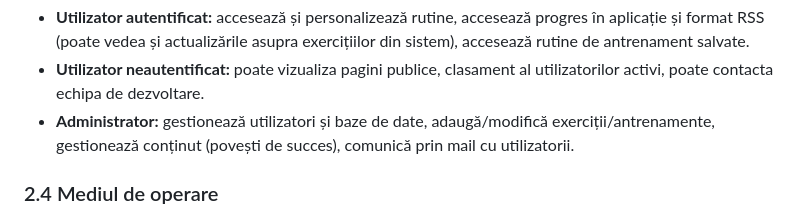
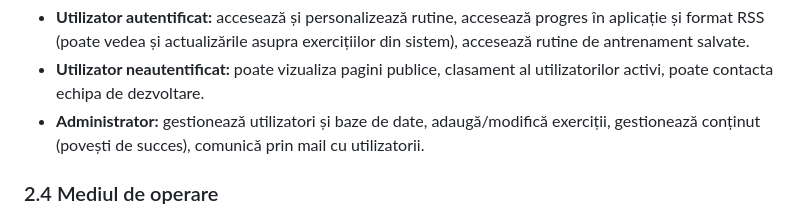
Before and after one commit to A-2WorkoutWebGenerator/A-2WorkoutWebGenerator, a Markdown page: README.md, the part around the change. Drawn GitHub-style.

Commit message:
clean-up x3

```diff
--- a/README.md
+++ b/README.md
@@ -110,7 +110,7 @@
       <ul>
         <li><strong>Utilizator autentificat:</strong> accesează și personalizează rutine, accesează progres în aplicație și format RSS (poate vedea și actualizările asupra exercițiilor din sistem), accesează rutine de antrenament salvate.</li>
         <li><strong>Utilizator neautentificat:</strong> poate vizualiza pagini publice, clasament al utilizatorilor activi, poate contacta echipa de dezvoltare.</li>
-        <li><strong>Administrator:</strong> gestionează utilizatori și baze de date, adaugă/modifică exerciții/antrenamente, gestionează conținut (povești de succes), comunică prin mail cu utilizatorii.</li>
+        <li><strong>Administrator:</strong> gestionează utilizatori și baze de date, adaugă/modifică exerciții, gestionează conținut (povești de succes), comunică prin mail cu utilizatorii.</li>
       </ul>
     </section>
     <section id="24-mediul-de-operare">
```
